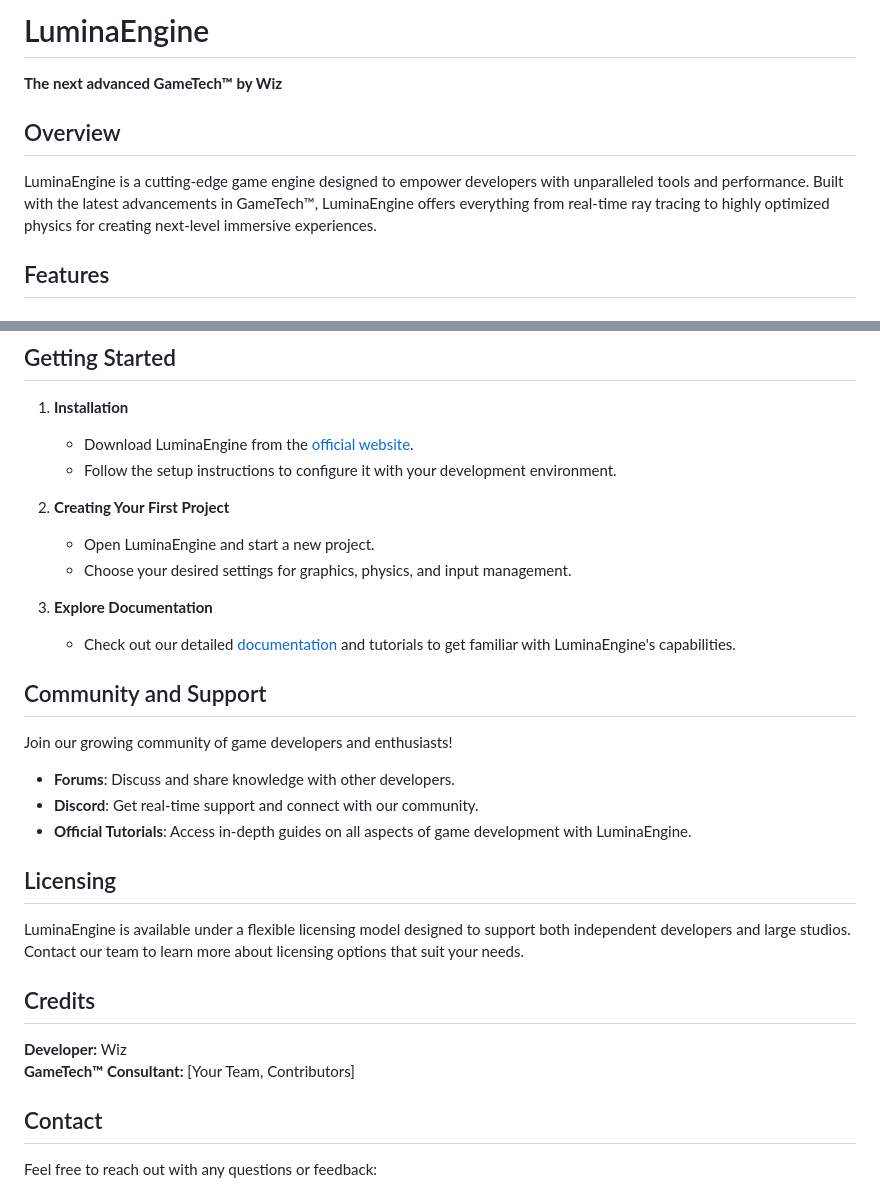
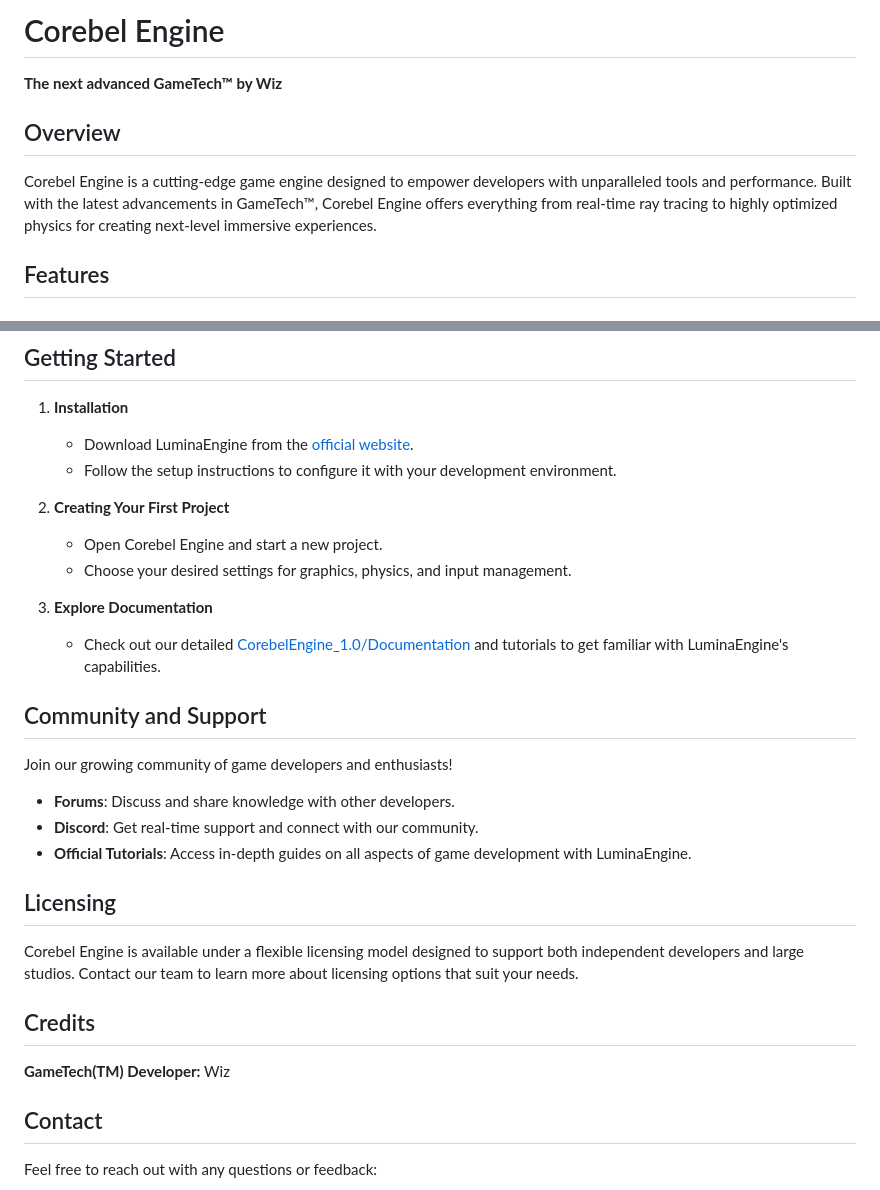
Before and after one commit to Corebel/CorebelEngine, a Markdown page: README.md, 2 parts joined by grey strips. Drawn GitHub-style.

```diff
--- a/README.md
+++ b/README.md
@@ -1,9 +1,9 @@
-# LuminaEngine
+# Corebel Engine
 
 **The next advanced GameTech™ by Wiz**
 
 ## Overview
-LuminaEngine is a cutting-edge game engine designed to empower developers with unparalleled tools and performance. Built with the latest advancements in GameTech™, LuminaEngine offers everything from real-time ray tracing to highly optimized physics for creating next-level immersive experiences.
+Corebel Engine is a cutting-edge game engine designed to empower developers with unparalleled tools and performance. Built with the latest advancements in GameTech™, Corebel Engine offers everything from real-time ray tracing to highly optimized physics for creating next-level immersive experiences.
 
 ## Features
 
@@ -50,11 +50,11 @@ LuminaEngine is a cutting-edge game engine designed to empower developers with u
    - Follow the setup instructions to configure it with your development environment.
 
 2. **Creating Your First Project**
-   - Open LuminaEngine and start a new project.
+   - Open Corebel Engine and start a new project.
    - Choose your desired settings for graphics, physics, and input management.
 
 3. **Explore Documentation**
-   - Check out our detailed [documentation](#) and tutorials to get familiar with LuminaEngine's capabilities.
+   - Check out our detailed [CorebelEngine_1.0/Documentation](#) and tutorials to get familiar with LuminaEngine's capabilities.
 
 ## Community and Support
 
@@ -66,12 +66,11 @@ Join our growing community of game developers and enthusiasts!
 
 ## Licensing
 
-LuminaEngine is available under a flexible licensing model designed to support both independent developers and large studios. Contact our team to learn more about licensing options that suit your needs.
+Corebel Engine is available under a flexible licensing model designed to support both independent developers and large studios. Contact our team to learn more about licensing options that suit your needs.
 
 ## Credits
 
-**Developer:** Wiz
-**GameTech™ Consultant:** [Your Team, Contributors]
+**GameTech(TM) Developer:** Wiz
 
 ## Contact
 
```
Also changed, not shown: other parts of README.md (+1 -1 lines).
